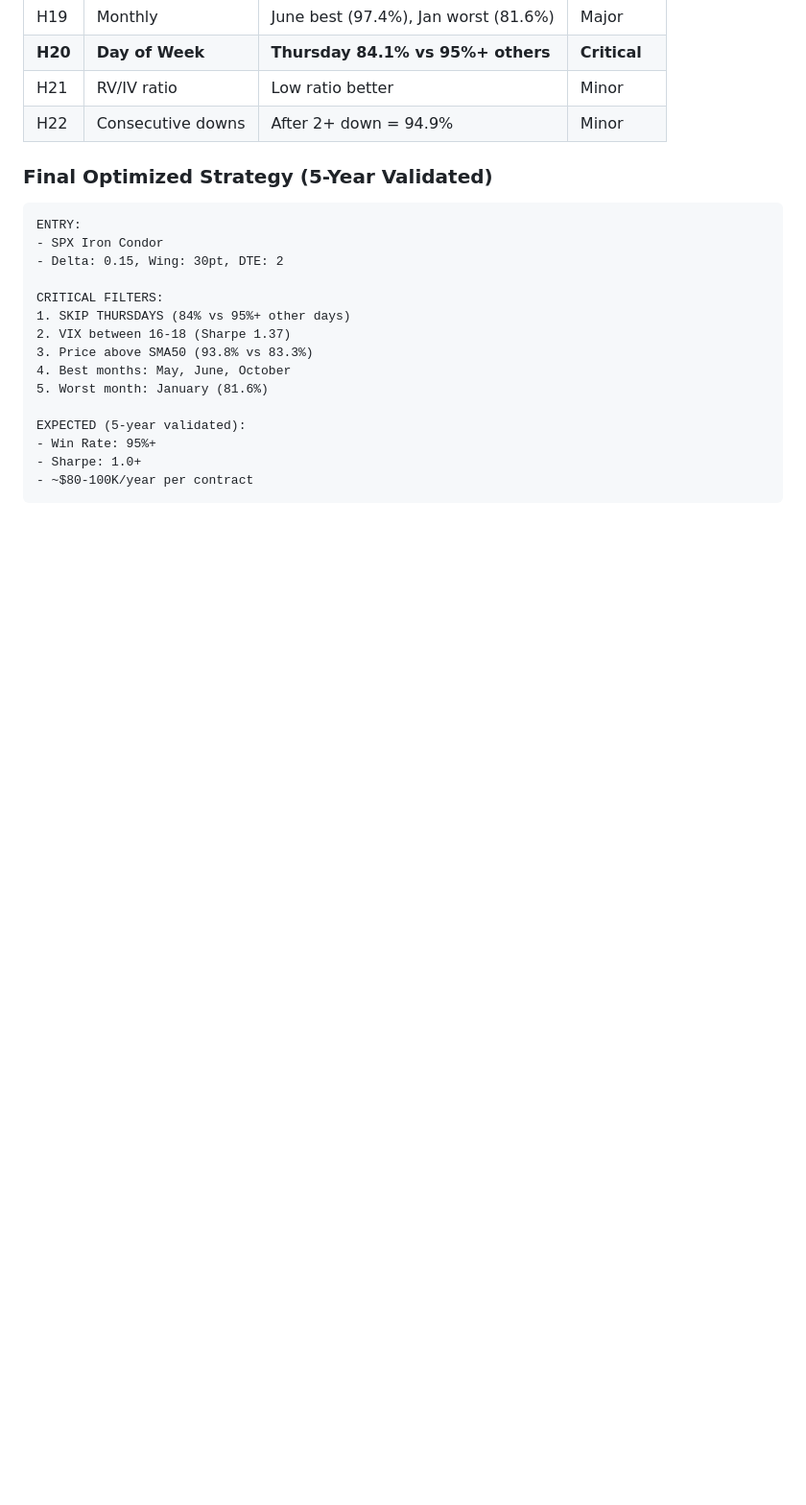
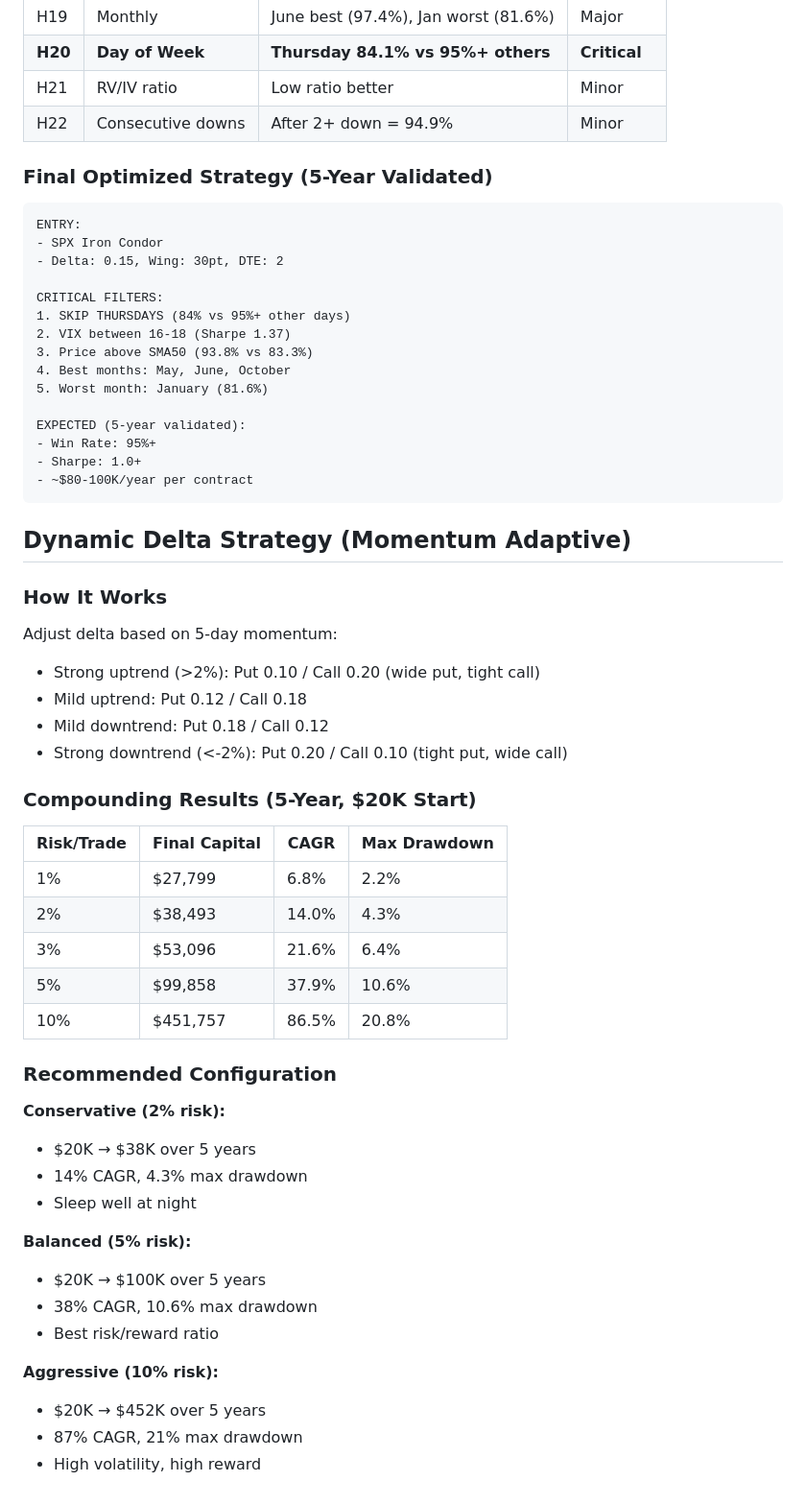
Before and after one commit to 42SFBay/options-backtest, a Markdown page: FINDINGS.md, the part around the change. Shown at 96% size. Rendered like a GitHub page; blank space fills up the shorter version.

Commit message:
Add compounding simulation with risk level comparison
Momentum Adaptive + proper position sizing:
- 2% risk: $20K → $38K (14% CAGR, 4% DD)
- 5% risk: $20K → $100K (38% CAGR, 11% DD)
- 10% risk: $20K → $452K (87% CAGR, 21% DD)

Sweet spot: 5% risk per trade

````diff
--- a/FINDINGS.md
+++ b/FINDINGS.md
@@ -272,3 +272,39 @@ EXPECTED (5-year validated):
 - Sharpe: 1.0+
 - ~$80-100K/year per contract
 ```
+
+## Dynamic Delta Strategy (Momentum Adaptive)
+
+### How It Works
+Adjust delta based on 5-day momentum:
+- Strong uptrend (>2%): Put 0.10 / Call 0.20 (wide put, tight call)
+- Mild uptrend: Put 0.12 / Call 0.18
+- Mild downtrend: Put 0.18 / Call 0.12
+- Strong downtrend (<-2%): Put 0.20 / Call 0.10 (tight put, wide call)
+
+### Compounding Results (5-Year, $20K Start)
+
+| Risk/Trade | Final Capital | CAGR | Max Drawdown |
+|------------|---------------|------|--------------|
+| 1% | $27,799 | 6.8% | 2.2% |
+| 2% | $38,493 | 14.0% | 4.3% |
+| 3% | $53,096 | 21.6% | 6.4% |
+| 5% | $99,858 | 37.9% | 10.6% |
+| 10% | $451,757 | 86.5% | 20.8% |
+
+### Recommended Configuration
+
+**Conservative (2% risk):**
+- $20K → $38K over 5 years
+- 14% CAGR, 4.3% max drawdown
+- Sleep well at night
+
+**Balanced (5% risk):**
+- $20K → $100K over 5 years
+- 38% CAGR, 10.6% max drawdown
+- Best risk/reward ratio
+
+**Aggressive (10% risk):**
+- $20K → $452K over 5 years
+- 87% CAGR, 21% max drawdown
+- High volatility, high reward
````
